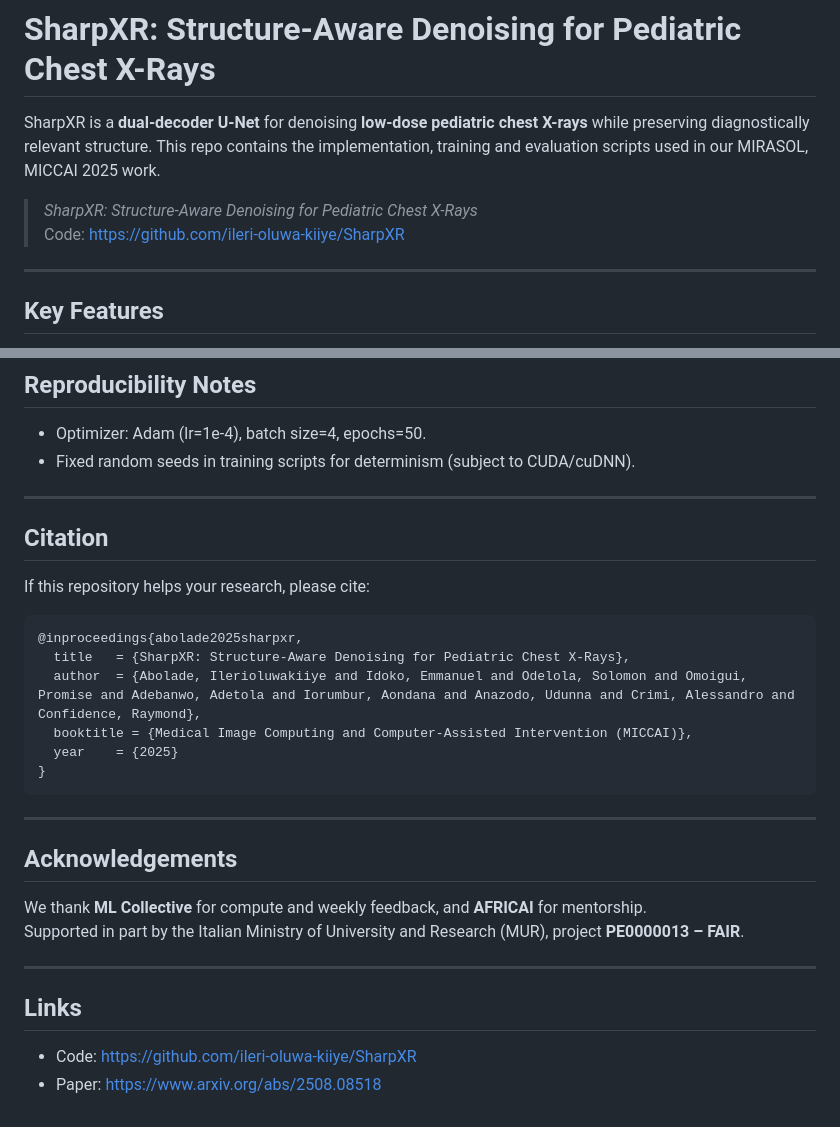
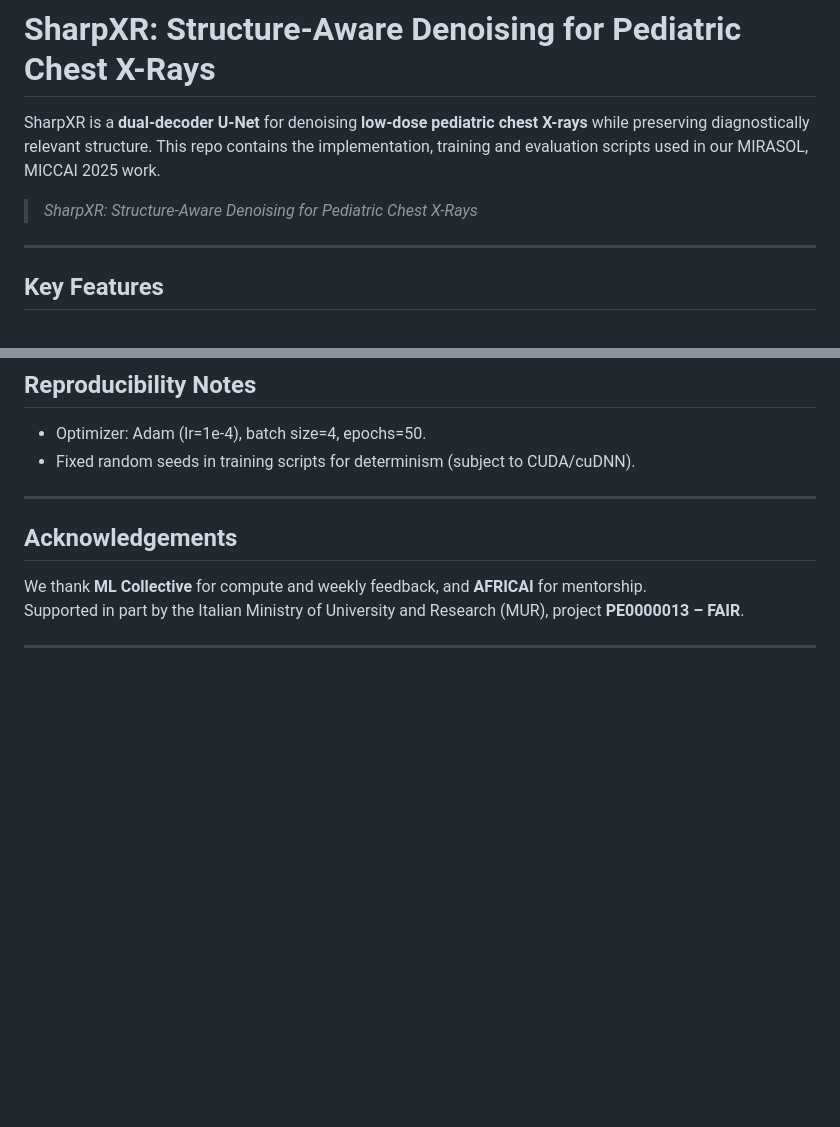
Before and after one commit to Odelolasolomon/SHARPXR--AI-DENOISING-SYSTEM-FOR-PAEDIATRICS, a Markdown page: SharpXR/README.md, 2 parts joined by grey strips. Drawn GitHub-style; blank space fills up the shorter version.

```diff
--- a/SharpXR/README.md
+++ b/SharpXR/README.md
@@ -3,7 +3,7 @@
 SharpXR is a **dual-decoder U-Net** for denoising **low-dose pediatric chest X-rays** while preserving diagnostically relevant structure. This repo contains the implementation, training and evaluation scripts used in our MIRASOL, MICCAI 2025 work.
 
 > *SharpXR: Structure-Aware Denoising for Pediatric Chest X-Rays*
-> Code: https://github.com/ileri-oluwa-kiiye/SharpXR
+
 
 ---
 
@@ -97,25 +97,10 @@ See `evaluation/qualitative_results/` for ROI crops highlighting rib and lung bo
 
 ---
 
-## Citation
-If this repository helps your research, please cite:
 
-    @inproceedings{abolade2025sharpxr,
-      title   = {SharpXR: Structure-Aware Denoising for Pediatric Chest X-Rays},
-      author  = {Abolade, Ilerioluwakiiye and Idoko, Emmanuel and Odelola, Solomon and Omoigui, Promise and Adebanwo, Adetola and Iorumbur, Aondana and Anazodo, Udunna and Crimi, Alessandro and Confidence, Raymond},
-      booktitle = {Medical Image Computing and Computer-Assisted Intervention (MICCAI)},
-      year    = {2025}
-    }
-
----
 
 ## Acknowledgements
 We thank **ML Collective** for compute and weekly feedback, and **AFRICAI** for mentorship.
 Supported in part by the Italian Ministry of University and Research (MUR), project **PE0000013 – FAIR**.
 
 ---
-
-
-## Links
-- Code: https://github.com/ileri-oluwa-kiiye/SharpXR
-- Paper: [https://www.arxiv.org/abs/2508.08518](https://www.arxiv.org/abs/2508.08518)
```
